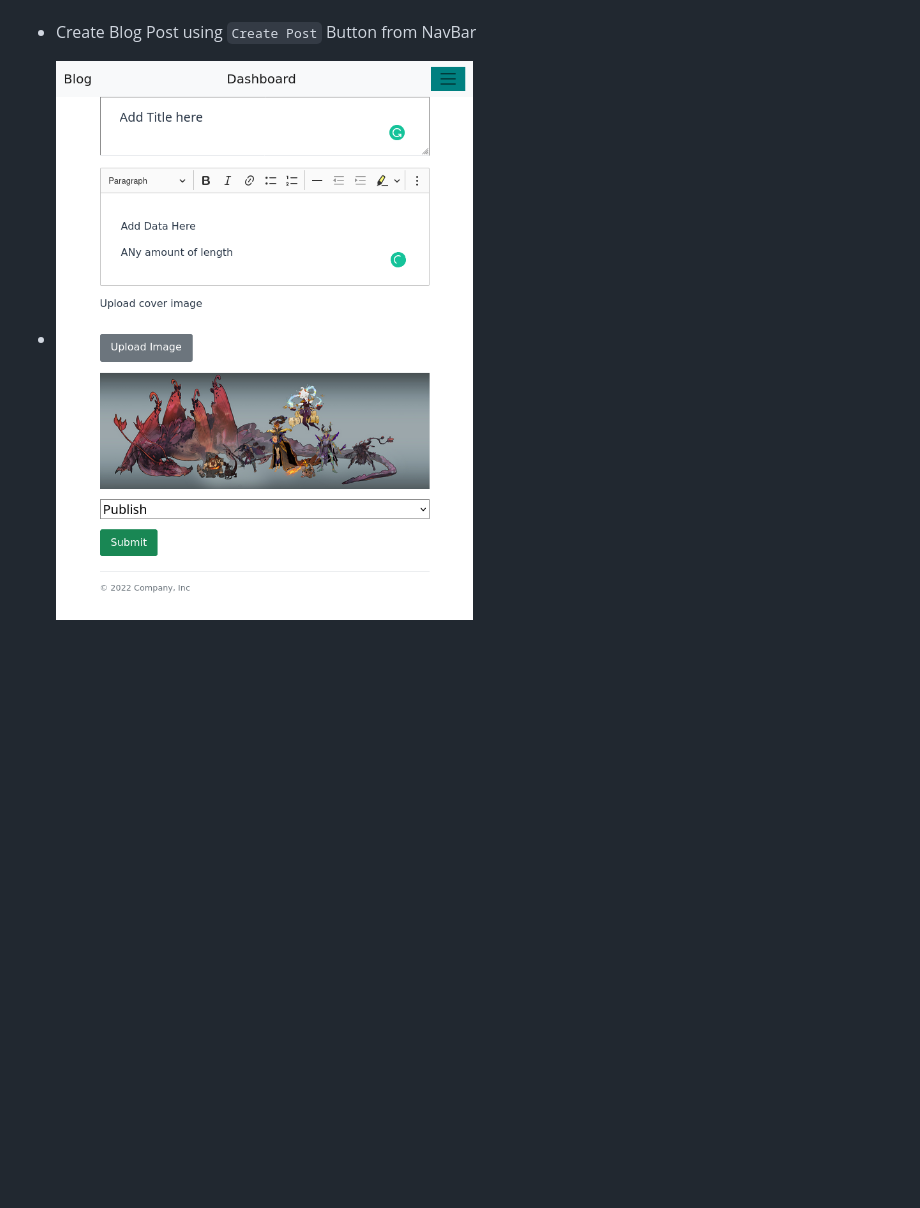
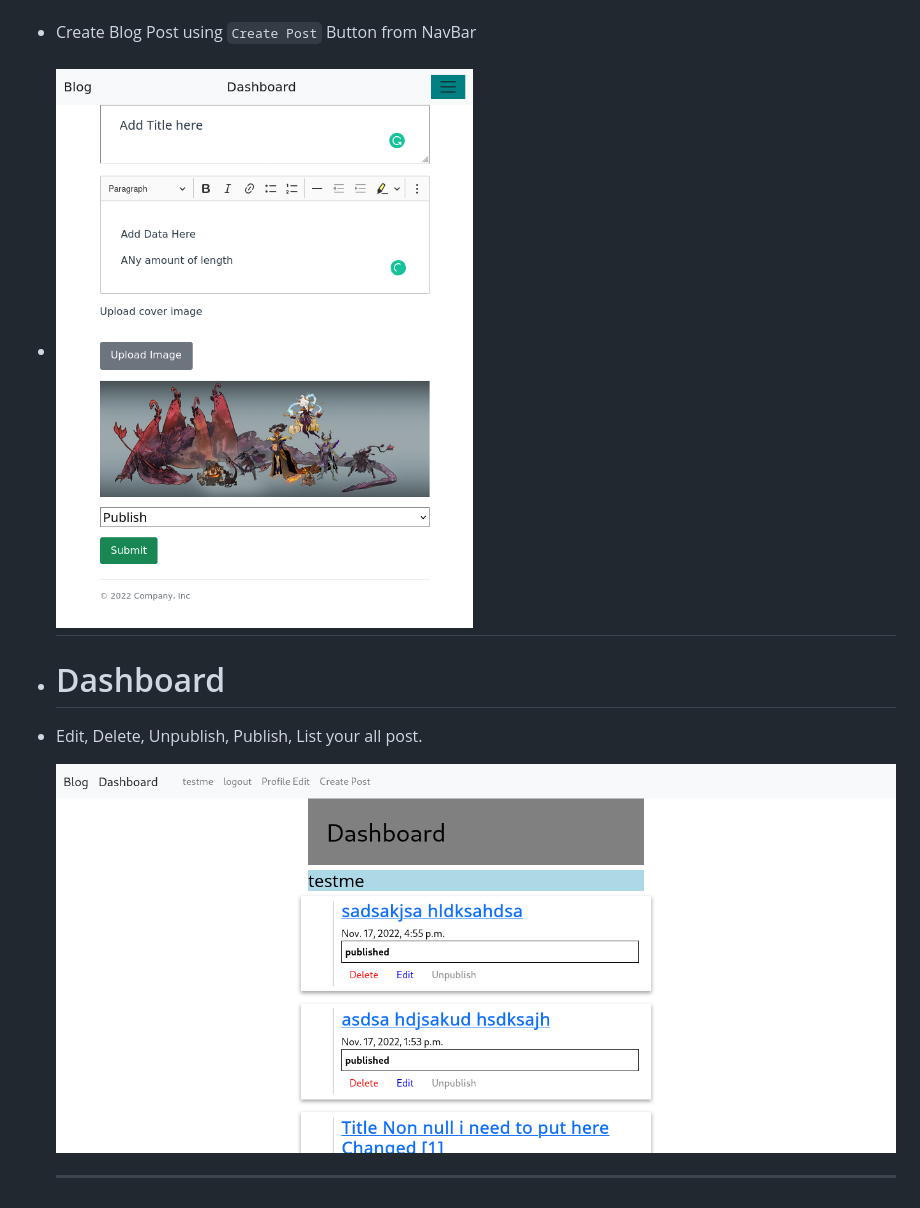
Before and after one commit to vizvasrj/blog, a Markdown page: README.MD, the part around the change printed below. GitHub-like rendering; pictures changed too: assets/20221117_205304_image.png (added); blank space fills up the shorter version.

```diff
--- a/README.MD
+++ b/README.MD
@@ -24,2 +25,8 @@ http://127.0.0.1:8000/ will be address which you need to get connect,
 * Create Blog Post using `Create Post` Button from NavBar
-* ![](assets/20221117_203406_img01.png)
+* # ![](assets/20221117_203406_img01.png)
+* # Dashboard
+* Edit, Delete, Unpublish, Publish, List your all post.
+
+  ![](assets/20221117_205304_image.png)
+
+  ---
```
Also changed, not shown: other parts of README.MD (+6 -5 lines), assets/20221117_204847_image.png (added), assets/20221117_204952_image.png (added), assets/20221117_205021_image.png (added), 1 other file.
